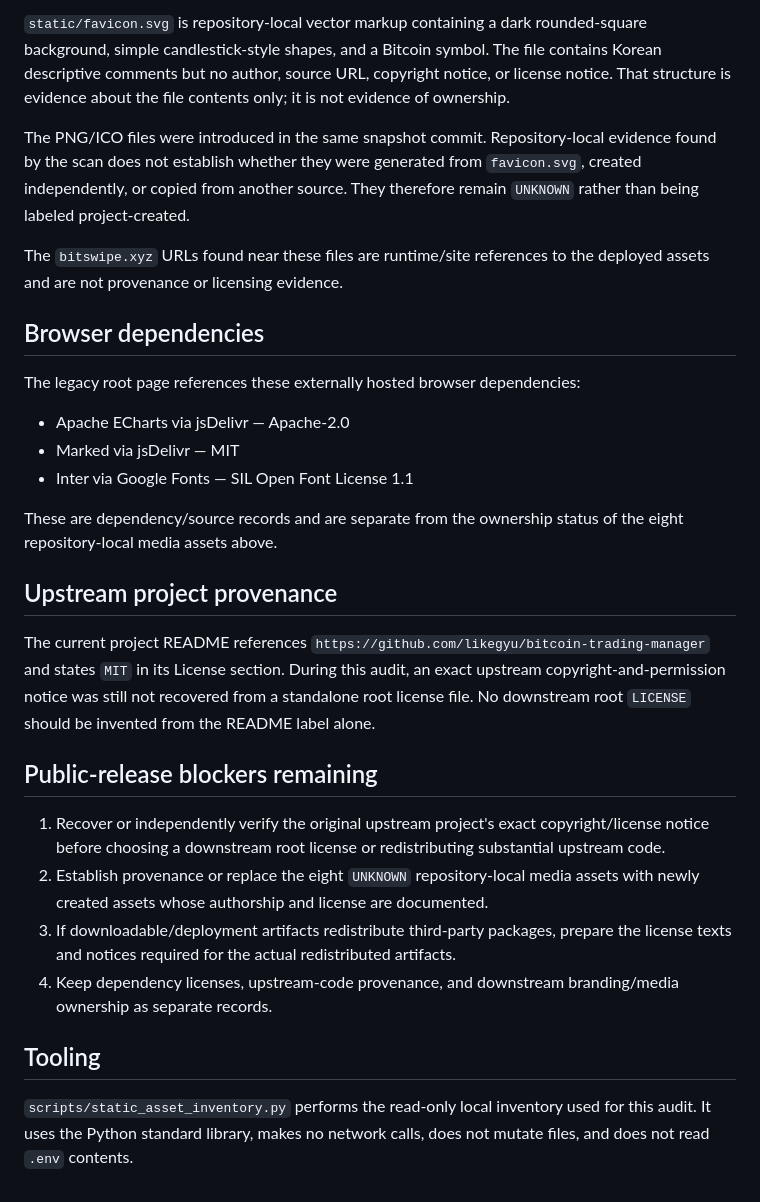
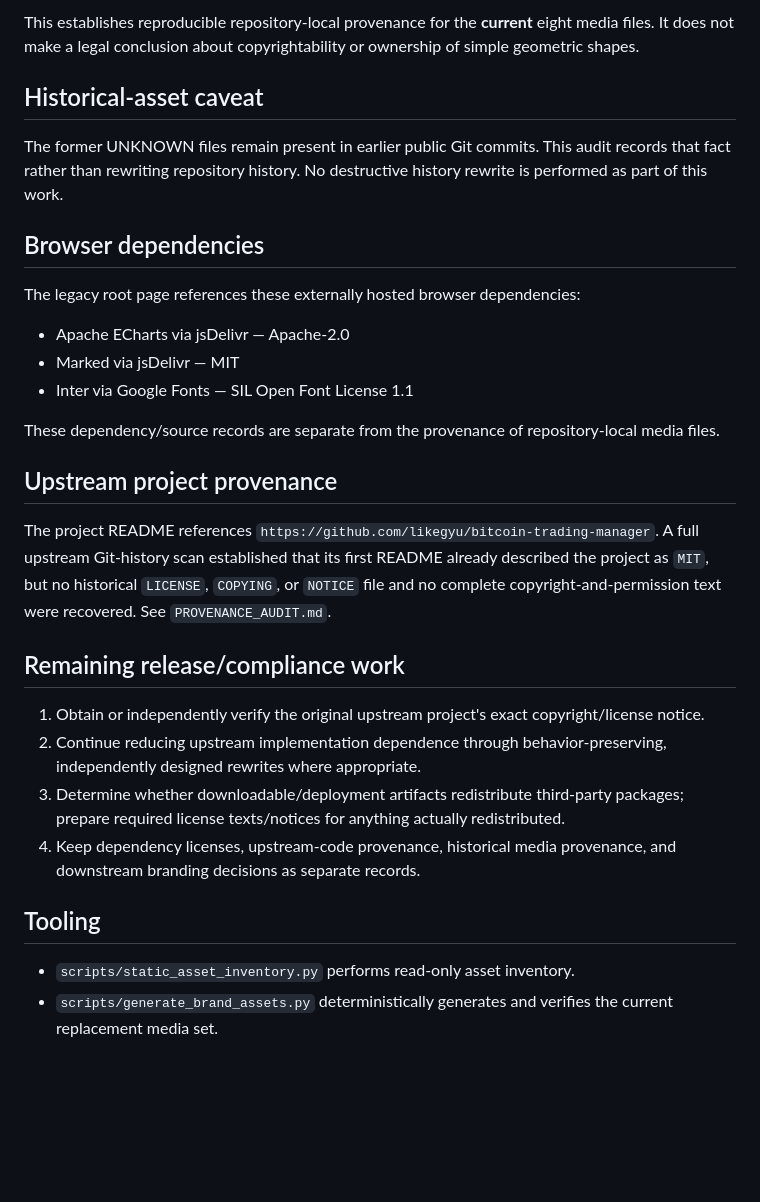
Before and after one commit to cheezcake123/bitswipe-8000, a Markdown page: STATIC_ASSET_AUDIT.md, the part around one of its changes. Drawn GitHub-style; blank space fills up the shorter version.

```diff
--- a/STATIC_ASSET_AUDIT.md
+++ b/STATIC_ASSET_AUDIT.md
@@ -29,9 +46,9 @@ The introduction commit is a snapshot/capture commit, not a provenance record. I
 
-`static/favicon.svg` is repository-local vector markup containing a dark rounded-square background, simple candlestick-style shapes, and a Bitcoin symbol. The file contains Korean descriptive comments but no author, source URL, copyright notice, or license notice. That structure is evidence about the file contents only; it is not evidence of ownership.
+This establishes reproducible repository-local provenance for the **current** eight media files. It does not make a legal conclusion about copyrightability or ownership of simple geometric shapes.
 
-The PNG/ICO files were introduced in the same snapshot commit. Repository-local evidence found by the scan does not establish whether they were generated from `favicon.svg`, created independently, or copied from another source. They therefore remain `UNKNOWN` rather than being labeled project-created.
+## Historical-asset caveat
 
-The `bitswipe.xyz` URLs found near these files are runtime/site references to the deployed assets and are not provenance or licensing evidence.
+The former UNKNOWN files remain present in earlier public Git commits. This audit records that fact rather than rewriting repository history. No destructive history rewrite is performed as part of this work.
 
 ## Browser dependencies
 
@@ -41,19 +58,20 @@ The legacy root page references these externally hosted browser dependencies:
 - Marked via jsDelivr — MIT
 - Inter via Google Fonts — SIL Open Font License 1.1
 
-These are dependency/source records and are separate from the ownership status of the eight repository-local media assets above.
+These dependency/source records are separate from the provenance of repository-local media files.
 
 ## Upstream project provenance
 
-The current project README references `https://github.com/likegyu/bitcoin-trading-manager` and states `MIT` in its License section. During this audit, an exact upstream copyright-and-permission notice was still not recovered from a standalone root license file. No downstream root `LICENSE` should be invented from the README label alone.
+The project README references `https://github.com/likegyu/bitcoin-trading-manager`. A full upstream Git-history scan established that its first README already described the project as `MIT`, but no historical `LICENSE`, `COPYING`, or `NOTICE` file and no complete copyright-and-permission text were recovered. See `PROVENANCE_AUDIT.md`.
 
-## Public-release blockers remaining
+## Remaining release/compliance work
 
-1. Recover or independently verify the original upstream project's exact copyright/license notice before choosing a downstream root license or redistributing substantial upstream code.
-2. Establish provenance or replace the eight `UNKNOWN` repository-local media assets with newly created assets whose authorship and license are documented.
-3. If downloadable/deployment artifacts redistribute third-party packages, prepare the license texts and notices required for the actual redistributed artifacts.
-4. Keep dependency licenses, upstream-code provenance, and downstream branding/media ownership as separate records.
+1. Obtain or independently verify the original upstream project's exact copyright/license notice.
+2. Continue reducing upstream implementation dependence through behavior-preserving, independently designed rewrites where appropriate.
+3. Determine whether downloadable/deployment artifacts redistribute third-party packages; prepare required license texts/notices for anything actually redistributed.
+4. Keep dependency licenses, upstream-code provenance, historical media provenance, and downstream branding decisions as separate records.
 
 ## Tooling
 
-`scripts/static_asset_inventory.py` performs the read-only local inventory used for this audit. It uses the Python standard library, makes no network calls, does not mutate files, and does not read `.env` contents.
+- `scripts/static_asset_inventory.py` performs read-only asset inventory.
+- `scripts/generate_brand_assets.py` deterministically generates and verifies the current replacement media set.
```
Also changed, not shown: other parts of STATIC_ASSET_AUDIT.md (+31 -14 lines).
